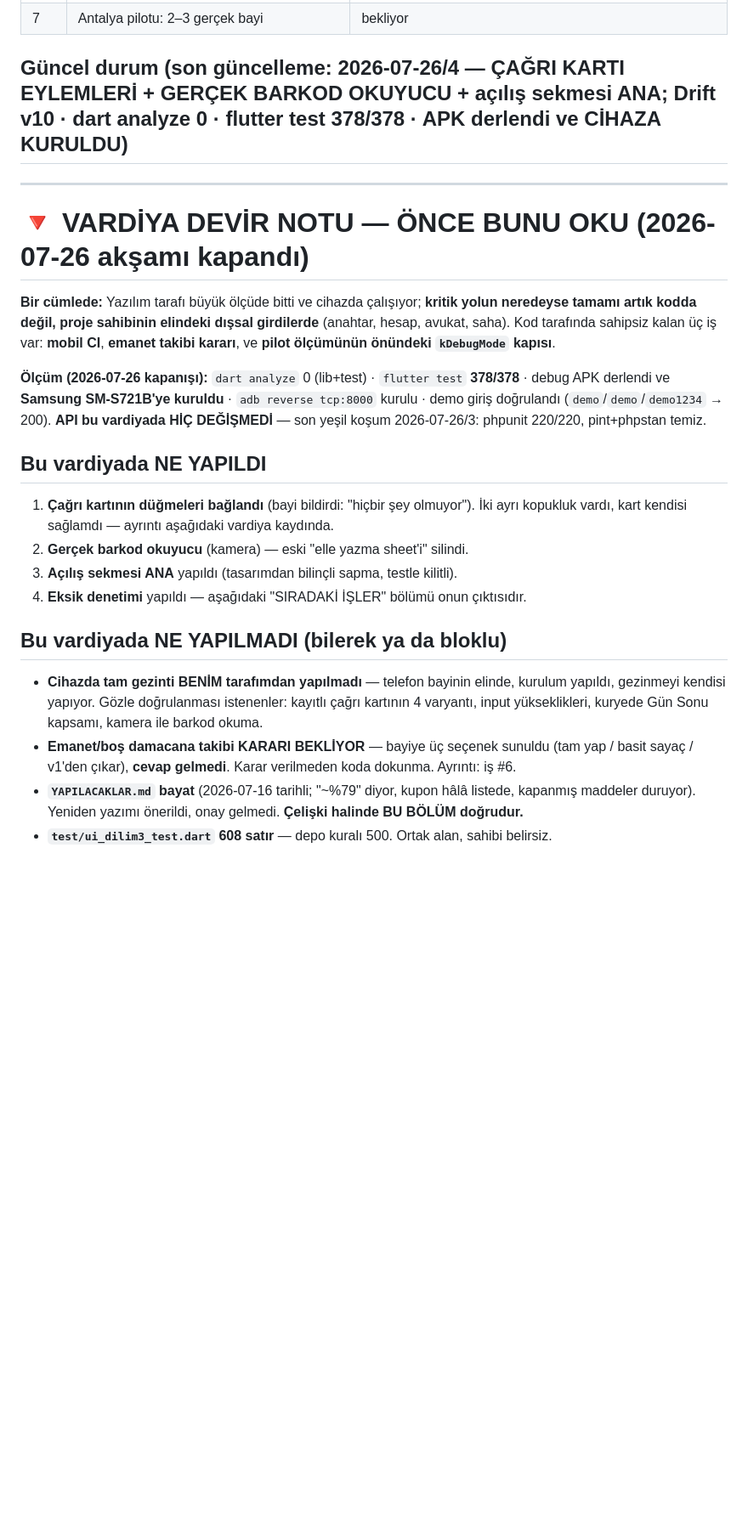
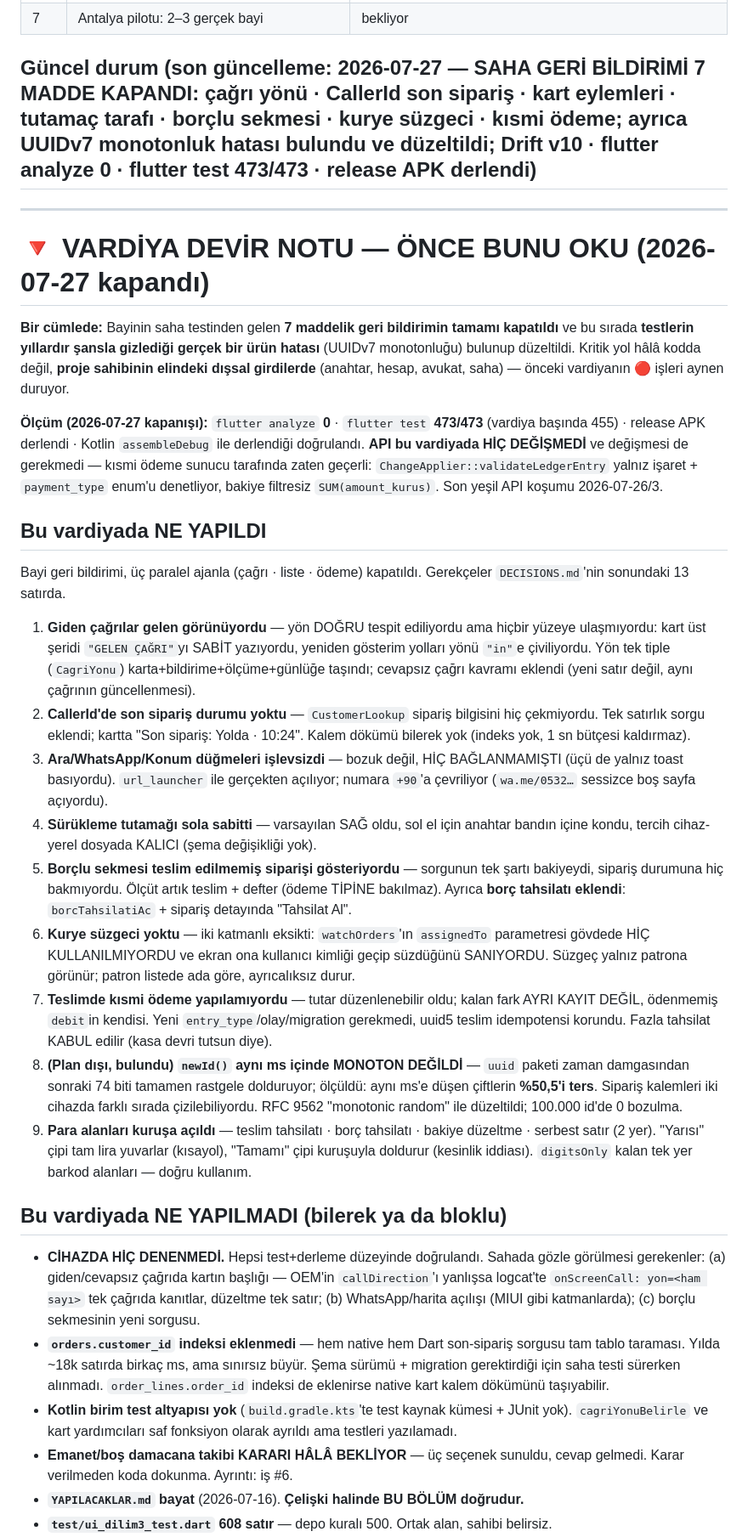
Before and after one commit to tnyligokhan/sipario, a Markdown page: PLAN.md, the part around one of its changes. Shown at 85% size. GitHub-like rendering; blank space fills up the shorter version.

Commit message:
otomatik(dev): 1 dosya, kalite kapisi yesil
Kapi: sir-taramasi
Son karar: - **Saha geri bildirimi (2026-07-27, 7 madde) üç paralel ajanla kapatıldı; dosya sahipliği FONKSİYON düzeyinde bölündü ve kırılan her test sahibine geri gönderildi.** Maddelerin dördü (`Ara/WhatsApp/Konum`, tutamaç ta...

```diff
--- a/PLAN.md
+++ b/PLAN.md
@@ -67,37 +67,70 @@
 | 6 | Mağaza+hukuk: Play beyanları, demo hesap, KVKK/mesafeli satış | bekliyor |
 | 7 | Antalya pilotu: 2–3 gerçek bayi | bekliyor |
 
-## Güncel durum (son güncelleme: 2026-07-26/4 — ÇAĞRI KARTI EYLEMLERİ + GERÇEK BARKOD OKUYUCU + açılış sekmesi ANA; Drift v10 · dart analyze 0 · flutter test 378/378 · APK derlendi ve CİHAZA KURULDU)
+## Güncel durum (son güncelleme: 2026-07-27 — SAHA GERİ BİLDİRİMİ 7 MADDE KAPANDI: çağrı yönü · CallerId son sipariş · kart eylemleri · tutamaç tarafı · borçlu sekmesi · kurye süzgeci · kısmi ödeme; ayrıca UUIDv7 monotonluk hatası bulundu ve düzeltildi; Drift v10 · flutter analyze 0 · flutter test 473/473 · release APK derlendi)
 
 ---
 
-# 🔻 VARDİYA DEVİR NOTU — ÖNCE BUNU OKU (2026-07-26 akşamı kapandı)
+# 🔻 VARDİYA DEVİR NOTU — ÖNCE BUNU OKU (2026-07-27 kapandı)
 
-**Bir cümlede:** Yazılım tarafı büyük ölçüde bitti ve cihazda çalışıyor; **kritik yolun neredeyse
-tamamı artık kodda değil, proje sahibinin elindeki dışsal girdilerde** (anahtar, hesap, avukat,
-saha). Kod tarafında sahipsiz kalan üç iş var: **mobil CI**, **emanet takibi kararı**, ve
-**pilot ölçümünün önündeki `kDebugMode` kapısı**.
+**Bir cümlede:** Bayinin saha testinden gelen **7 maddelik geri bildirimin tamamı kapatıldı** ve
+bu sırada **testlerin yıllardır şansla gizlediği gerçek bir ürün hatası** (UUIDv7 monotonluğu)
+bulunup düzeltildi. Kritik yol hâlâ kodda değil, **proje sahibinin elindeki dışsal girdilerde**
+(anahtar, hesap, avukat, saha) — önceki vardiyanın 🔴 işleri aynen duruyor.
 
-**Ölçüm (2026-07-26 kapanışı):** `dart analyze` 0 (lib+test) · `flutter test` **378/378** ·
-debug APK derlendi ve **Samsung SM-S721B'ye kuruldu** · `adb reverse tcp:8000` kurulu ·
-demo giriş doğrulandı (`demo`/`demo`/`demo1234` → 200).
-**API bu vardiyada HİÇ DEĞİŞMEDİ** — son yeşil koşum 2026-07-26/3: phpunit 220/220, pint+phpstan temiz.
+**Ölçüm (2026-07-27 kapanışı):** `flutter analyze` **0** · `flutter test` **473/473**
+(vardiya başında 455) · release APK derlendi · Kotlin `assembleDebug` ile derlendiği doğrulandı.
+**API bu vardiyada HİÇ DEĞİŞMEDİ** ve değişmesi de gerekmedi — kısmi ödeme sunucu tarafında
+zaten geçerli: `ChangeApplier::validateLedgerEntry` yalnız işaret + `payment_type` enum'u
+denetliyor, bakiye filtresiz `SUM(amount_kurus)`. Son yeşil API koşumu 2026-07-26/3.
 
 ## Bu vardiyada NE YAPILDI
 
-1. **Çağrı kartının düğmeleri bağlandı** (bayi bildirdi: "hiçbir şey olmuyor"). İki ayrı kopukluk
-   vardı, kart kendisi sağlamdı — ayrıntı aşağıdaki vardiya kaydında.
-2. **Gerçek barkod okuyucu** (kamera) — eski "elle yazma sheet'i" silindi.
-3. **Açılış sekmesi ANA** yapıldı (tasarımdan bilinçli sapma, testle kilitli).
-4. **Eksik denetimi** yapıldı — aşağıdaki "SIRADAKİ İŞLER" bölümü onun çıktısıdır.
+Bayi geri bildirimi, üç paralel ajanla (çağrı · liste · ödeme) kapatıldı. Gerekçeler
+`DECISIONS.md`'nin sonundaki 13 satırda.
+
+1. **Giden çağrılar gelen görünüyordu** — yön DOĞRU tespit ediliyordu ama hiçbir yüzeye
+   ulaşmıyordu: kart üst şeridi `"GELEN ÇAĞRI"`yı SABİT yazıyordu, yeniden gösterim yolları
+   yönü `"in"`e çiviliyordu. Yön tek tiple (`CagriYonu`) karta+bildirime+ölçüme+günlüğe taşındı;
+   cevapsız çağrı kavramı eklendi (yeni satır değil, aynı çağrının güncellenmesi).
+2. **CallerId'de son sipariş durumu yoktu** — `CustomerLookup` sipariş bilgisini hiç çekmiyordu.
+   Tek satırlık sorgu eklendi; kartta "Son sipariş: Yolda · 10:24". Kalem dökümü bilerek yok
+   (indeks yok, 1 sn bütçesi kaldırmaz).
+3. **Ara/WhatsApp/Konum düğmeleri işlevsizdi** — bozuk değil, HİÇ BAĞLANMAMIŞTI (üçü de yalnız
+   toast basıyordu). `url_launcher` ile gerçekten açılıyor; numara `+90`'a çevriliyor
+   (`wa.me/0532…` sessizce boş sayfa açıyordu).
+4. **Sürükleme tutamağı sola sabitti** — varsayılan SAĞ oldu, sol el için anahtar bandın içine
+   kondu, tercih cihaz-yerel dosyada KALICI (şema değişikliği yok).
+5. **Borçlu sekmesi teslim edilmemiş siparişi gösteriyordu** — sorgunun tek şartı bakiyeydi,
+   sipariş durumuna hiç bakmıyordu. Ölçüt artık teslim + defter (ödeme TİPİNE bakılmaz).
+   Ayrıca **borç tahsilatı eklendi**: `borcTahsilatiAc` + sipariş detayında "Tahsilat Al".
+6. **Kurye süzgeci yoktu** — iki katmanlı eksikti: `watchOrders`'ın `assignedTo` parametresi
+   gövdede HİÇ KULLANILMIYORDU ve ekran ona kullanıcı kimliği geçip süzdüğünü SANIYORDU.
+   Süzgeç yalnız patrona görünür; patron listede ada göre, ayrıcalıksız durur.
+7. **Teslimde kısmi ödeme yapılamıyordu** — tutar düzenlenebilir oldu; kalan fark AYRI KAYIT
+   DEĞİL, ödenmemiş `debit`in kendisi. Yeni `entry_type`/olay/migration gerekmedi, uuid5 teslim
+   idempotensi korundu. Fazla tahsilat KABUL edilir (kasa devri tutsun diye).
+8. **(Plan dışı, bulundu) `newId()` aynı ms içinde MONOTON DEĞİLDİ** — `uuid` paketi zaman
+   damgasından sonraki 74 biti tamamen rastgele dolduruyor; ölçüldü: aynı ms'e düşen çiftlerin
+   **%50,5'i ters**. Sipariş kalemleri iki cihazda farklı sırada çizilebiliyordu. RFC 9562
+   "monotonic random" ile düzeltildi; 100.000 id'de 0 bozulma.
+9. **Para alanları kuruşa açıldı** — teslim tahsilatı · borç tahsilatı · bakiye düzeltme ·
+   serbest satır (2 yer). "Yarısı" çipi tam lira yuvarlar (kısayol), "Tamamı" çipi kuruşuyla
+   doldurur (kesinlik iddiası). `digitsOnly` kalan tek yer barkod alanları — doğru kullanım.
 
 ## Bu vardiyada NE YAPILMADI (bilerek ya da bloklu)
 
-- **Cihazda tam gezinti BENİM tarafımdan yapılmadı** — telefon bayinin elinde, kurulum yapıldı,
-  gezinmeyi kendisi yapıyor. Gözle doğrulanması istenenler: kayıtlı çağrı kartının 4 varyantı,
-  input yükseklikleri, kuryede Gün Sonu kapsamı, kamera ile barkod okuma.
-- **Emanet/boş damacana takibi KARARI BEKLİYOR** — bayiye üç seçenek sunuldu (tam yap / basit
-  sayaç / v1'den çıkar), **cevap gelmedi**. Karar verilmeden koda dokunma. Ayrıntı: iş #6.
-- **`YAPILACAKLAR.md` bayat** (2026-07-16 tarihli; "~%79" diyor, kupon hâlâ listede, kapanmış
-  maddeler duruyor). Yeniden yazımı önerildi, onay gelmedi. **Çelişki halinde BU BÖLÜM doğrudur.**
+- **CİHAZDA HİÇ DENENMEDİ.** Hepsi test+derleme düzeyinde doğrulandı. Sahada gözle görülmesi
+  gerekenler: (a) giden/cevapsız çağrıda kartın başlığı — OEM'in `callDirection`'ı yanlışsa
+  logcat'te `onScreenCall: yon=<ham sayı>` tek çağrıda kanıtlar, düzeltme tek satır;
+  (b) WhatsApp/harita açılışı (MIUI gibi katmanlarda); (c) borçlu sekmesinin yeni sorgusu.
+- **`orders.customer_id` indeksi eklenmedi** — hem native hem Dart son-sipariş sorgusu tam tablo
+  taraması. Yılda ~18k satırda birkaç ms, ama sınırsız büyür. Şema sürümü + migration gerektirdiği
+  için saha testi sürerken alınmadı. `order_lines.order_id` indeksi de eklenirse native kart
+  kalem dökümünü taşıyabilir.
+- **Kotlin birim test altyapısı yok** (`build.gradle.kts`'te test kaynak kümesi + JUnit yok).
+  `cagriYonuBelirle` ve kart yardımcıları saf fonksiyon olarak ayrıldı ama testleri yazılamadı.
+- **Emanet/boş damacana takibi KARARI HÂLÂ BEKLİYOR** — üç seçenek sunuldu, cevap gelmedi.
+  Karar verilmeden koda dokunma. Ayrıntı: iş #6.
+- **`YAPILACAKLAR.md` bayat** (2026-07-16). **Çelişki halinde BU BÖLÜM doğrudur.**
 - **`test/ui_dilim3_test.dart` 608 satır** — depo kuralı 500. Ortak alan, sahibi belirsiz.
```
Also changed, not shown: other parts of PLAN.md (+2 -4 lines).
